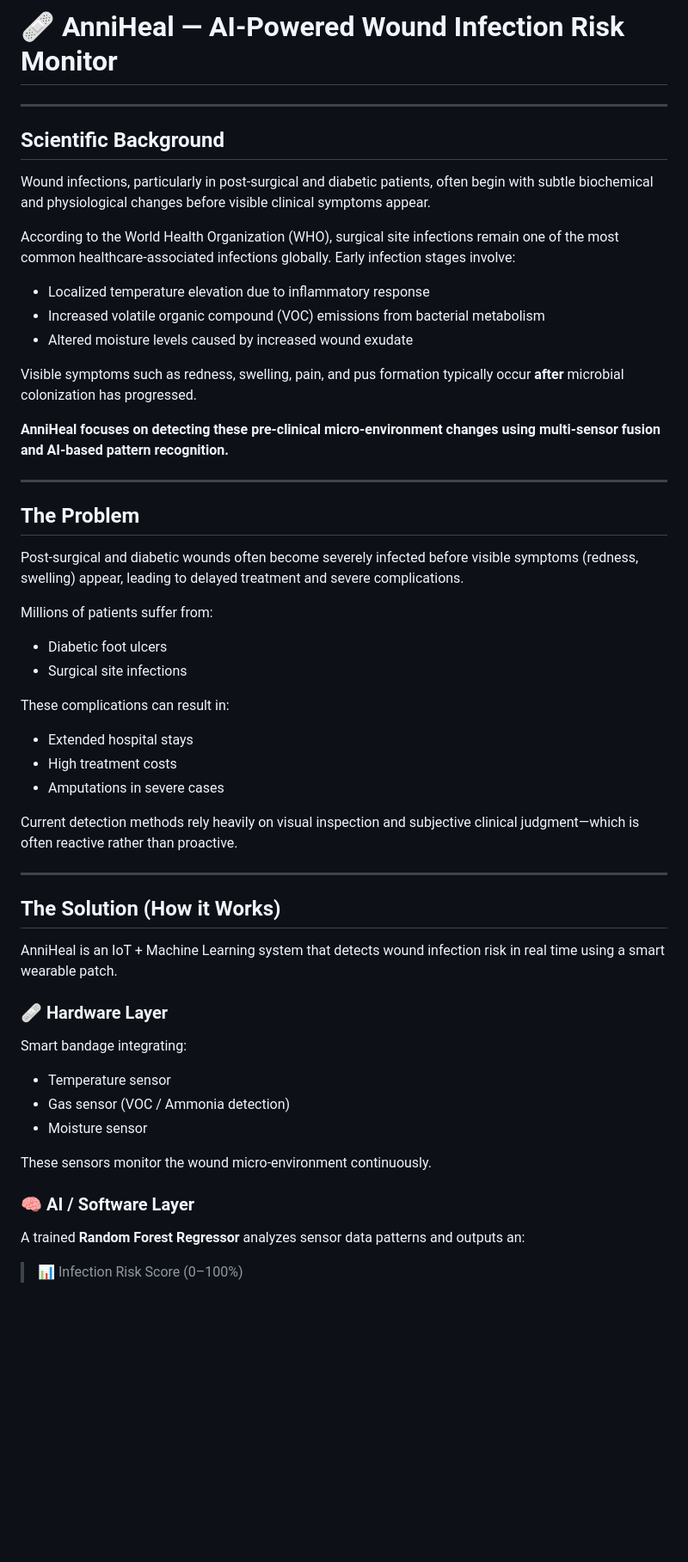
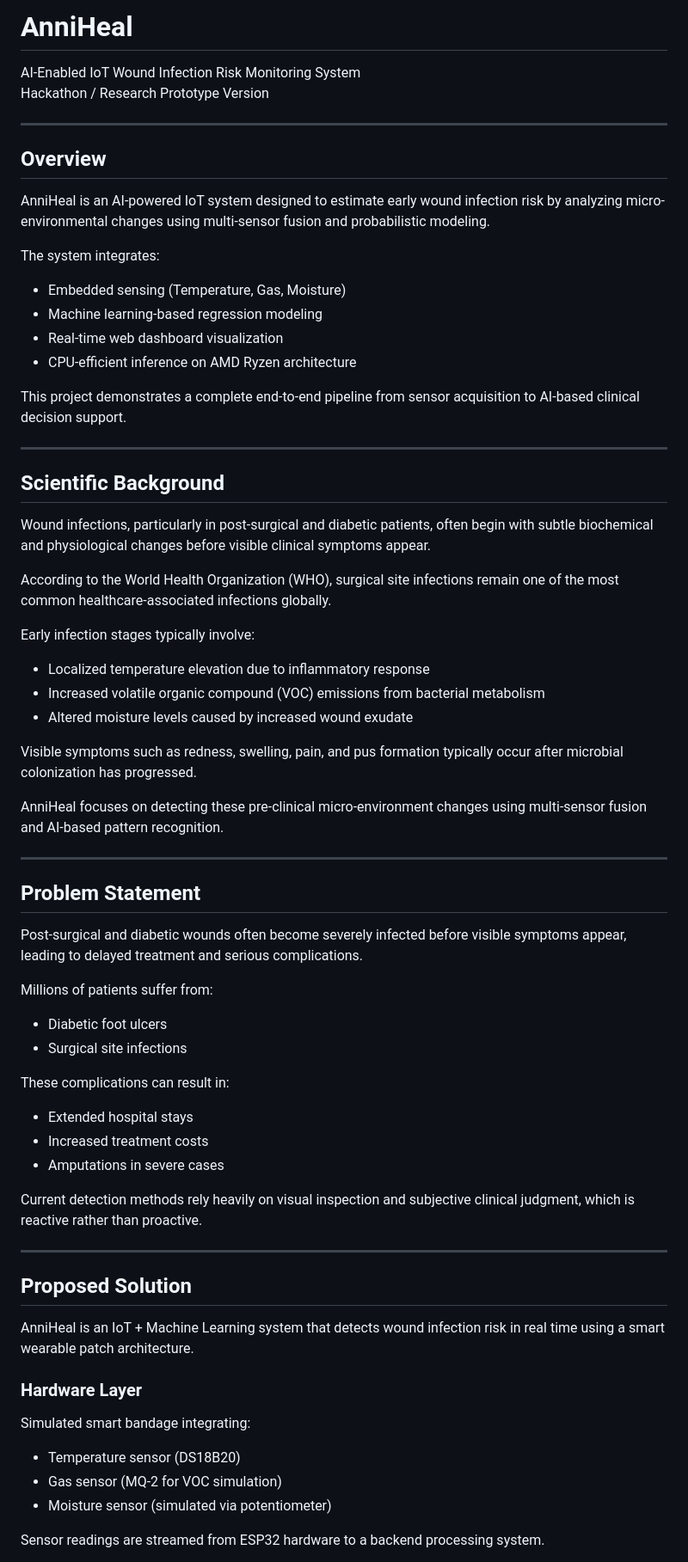
Before and after one commit to rushikesh-D69/AnniHeal, a Markdown page: README.md, the part around one of its changes. Shown at 86% size. GitHub-like rendering; blank space fills up the shorter version.

```diff
--- a/README.md
+++ b/README.md
@@ -1,54 +1,72 @@
-# 🩹 AnniHeal — AI-Powered Wound Infection Risk Monitor
+# AnniHeal
+AI-Enabled IoT Wound Infection Risk Monitoring System
+Hackathon / Research Prototype Version
 
 ---
 
-##  Scientific Background
+## Overview
+
+AnniHeal is an AI-powered IoT system designed to estimate early wound infection risk by analyzing micro-environmental changes using multi-sensor fusion and probabilistic modeling.
+
+The system integrates:
+
+- Embedded sensing (Temperature, Gas, Moisture)
+- Machine learning-based regression modeling
+- Real-time web dashboard visualization
+- CPU-efficient inference on AMD Ryzen architecture
+
+This project demonstrates a complete end-to-end pipeline from sensor acquisition to AI-based clinical decision support.
+
+---
+
+## Scientific Background
 
 Wound infections, particularly in post-surgical and diabetic patients, often begin with subtle biochemical and physiological changes before visible clinical symptoms appear.
 
-According to the World Health Organization (WHO), surgical site infections remain one of the most common healthcare-associated infections globally. Early infection stages involve:
+According to the World Health Organization (WHO), surgical site infections remain one of the most common healthcare-associated infections globally.
 
--  Localized temperature elevation due to inflammatory response
--  Increased volatile organic compound (VOC) emissions from bacterial metabolism
--  Altered moisture levels caused by increased wound exudate
+Early infection stages typically involve:
 
-Visible symptoms such as redness, swelling, pain, and pus formation typically occur **after** microbial colonization has progressed.
+- Localized temperature elevation due to inflammatory response
+- Increased volatile organic compound (VOC) emissions from bacterial metabolism
+- Altered moisture levels caused by increased wound exudate
 
-**AnniHeal focuses on detecting these pre-clinical micro-environment changes using multi-sensor fusion and AI-based pattern recognition.**
+Visible symptoms such as redness, swelling, pain, and pus formation typically occur after microbial colonization has progressed.
+
+AnniHeal focuses on detecting these pre-clinical micro-environment changes using multi-sensor fusion and AI-based pattern recognition.
 
 ---
 
-##  The Problem
+## Problem Statement
 
-Post-surgical and diabetic wounds often become severely infected before visible symptoms (redness, swelling) appear, leading to delayed treatment and severe complications.
+Post-surgical and diabetic wounds often become severely infected before visible symptoms appear, leading to delayed treatment and serious complications.
 
 Millions of patients suffer from:
+
 - Diabetic foot ulcers
 - Surgical site infections
 
 These complications can result in:
+
 - Extended hospital stays
-- High treatment costs
+- Increased treatment costs
 - Amputations in severe cases
 
-Current detection methods rely heavily on visual inspection and subjective clinical judgment—which is often reactive rather than proactive.
+Current detection methods rely heavily on visual inspection and subjective clinical judgment, which is reactive rather than proactive.
 
 ---
 
-##  The Solution (How it Works)
+## Proposed Solution
 
-AnniHeal is an IoT + Machine Learning system that detects wound infection risk in real time using a smart wearable patch.
+AnniHeal is an IoT + Machine Learning system that detects wound infection risk in real time using a smart wearable patch architecture.
 
-### 🩹 Hardware Layer
-Smart bandage integrating:
--  Temperature sensor
--  Gas sensor (VOC / Ammonia detection)
--  Moisture sensor
+### Hardware Layer
 
-These sensors monitor the wound micro-environment continuously.
+Simulated smart bandage integrating:
 
-### 🧠 AI / Software Layer
-A trained **Random Forest Regressor** analyzes sensor data patterns and outputs an:
+- Temperature sensor (DS18B20)
+- Gas sensor (MQ-2 for VOC simulation)
+- Moisture sensor (simulated via potentiometer)
 
-> 📊 Infection Risk Score (0–100%)
+Sensor readings are streamed from ESP32 hardware to a backend processing system.
 
```
Also changed, not shown: other parts of README.md (+129 -53 lines).
